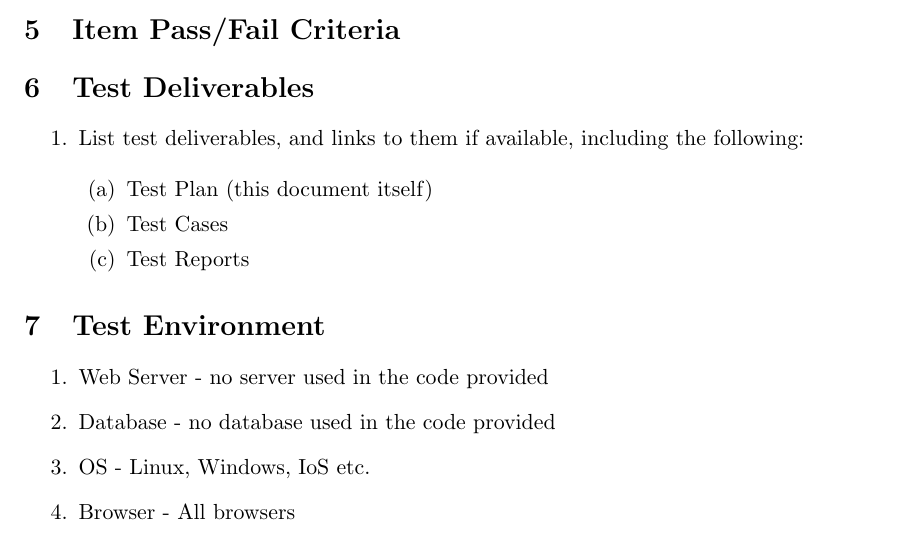
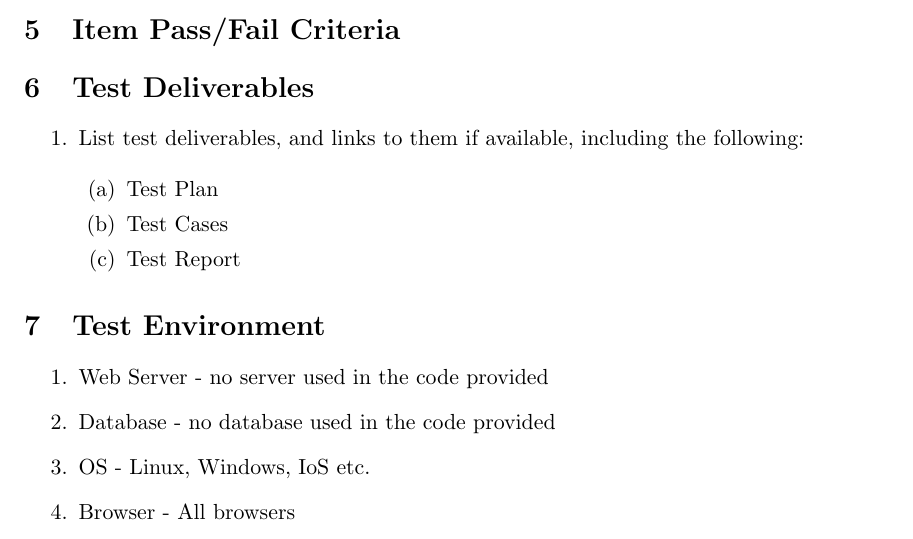
Before and after one commit to psengelke/COS730-Testing-Assignment-Reporting, a LaTeX document (docs/UnitTestPlan/utp.tex, which reads docs/UnitTestPlan/utpBody.tex): part of page 10 of 11, cut so that both start at the same text. Compiled offline with pdfLaTeX.

Commit message:
Created links for deliverables

```diff
--- a/docs/UnitTestPlan/utpBody.tex
+++ b/docs/UnitTestPlan/utpBody.tex
@@ -170,9 +172,9 @@ This test case evaluates the functionality responsible for departmental report g
 	\item List test deliverables, and links to them if available, including the following:
 
 \begin{enumerate}
-	\item Test Plan (this document itself)
-	\item Test Cases
-	\item Test Reports
+	\item \hyperlink{labelp}{Test Plan}
+	\item \hyperlink{label}{Test Cases}
+	\item \hyperlink{labelr}{Test Report}
 \end{enumerate}
 \end{enumerate}
 \section{Test Environment}
```
Also changed, not shown: docs/UnitTestReport/utrBody.tex (+1 -0 lines), docs/UnitTestPlan/utpBody.tex (6 more changed lines).
